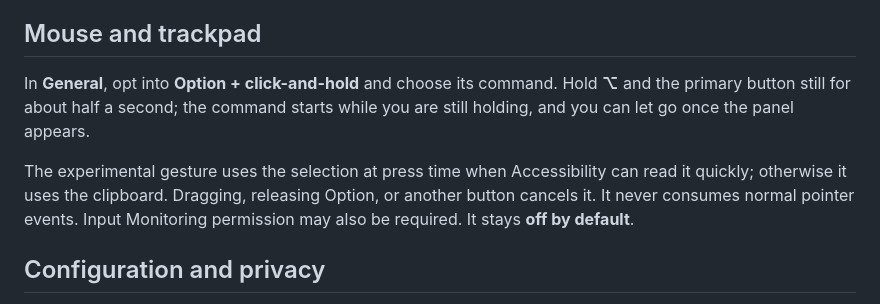
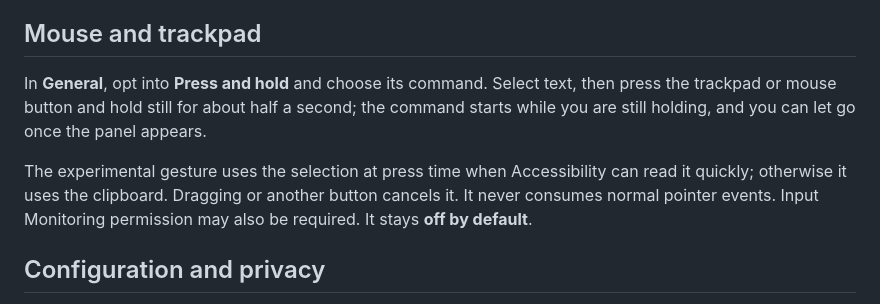
Before and after one commit to MisterBrookT/yiyi, a Markdown page: README.md, the part around the change. Drawn GitHub-style.

```diff
--- a/README.md
+++ b/README.md
@@ -51,9 +51,9 @@ Each command has a name, shortcut, and prompt. Changes remain drafts until **Sav
 
 ## Mouse and trackpad
 
-In **General**, opt into **Option + click-and-hold** and choose its command. Hold **⌥** and the primary button still for about half a second; the command starts while you are still holding, and you can let go once the panel appears.
+In **General**, opt into **Press and hold** and choose its command. Select text, then press the trackpad or mouse button and hold still for about half a second; the command starts while you are still holding, and you can let go once the panel appears.
 
-The experimental gesture uses the selection at press time when Accessibility can read it quickly; otherwise it uses the clipboard. Dragging, releasing Option, or another button cancels it. It never consumes normal pointer events. Input Monitoring permission may also be required. It stays **off by default**.
+The experimental gesture uses the selection at press time when Accessibility can read it quickly; otherwise it uses the clipboard. Dragging or another button cancels it. It never consumes normal pointer events. Input Monitoring permission may also be required. It stays **off by default**.
 
 ## Configuration and privacy
 
```
Also changed, not shown: docs/site/README.md (+3 -3 lines), docs/site/assets/scene-commands.png, docs/site/assets/scene-hold.png, docs/site/assets/scene-shortcut.png, 8 other files.
